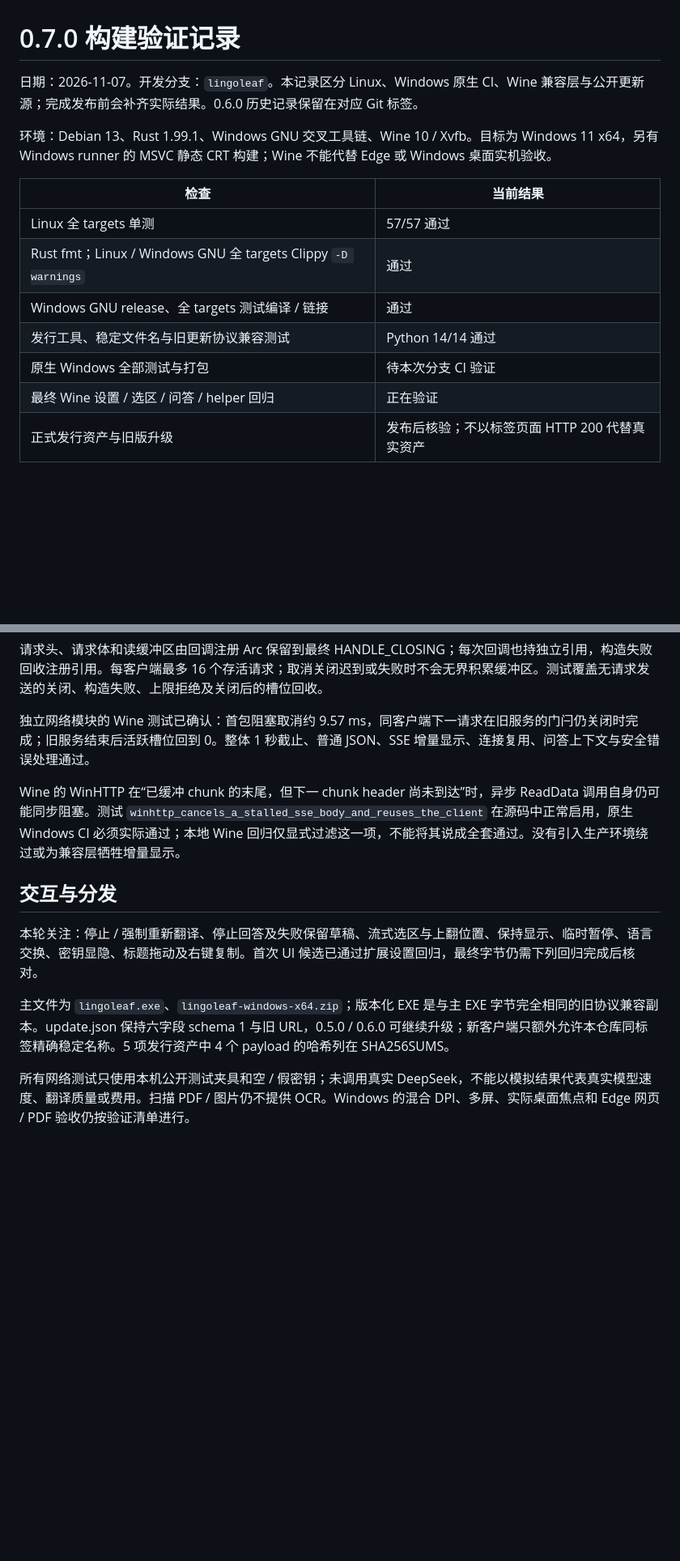
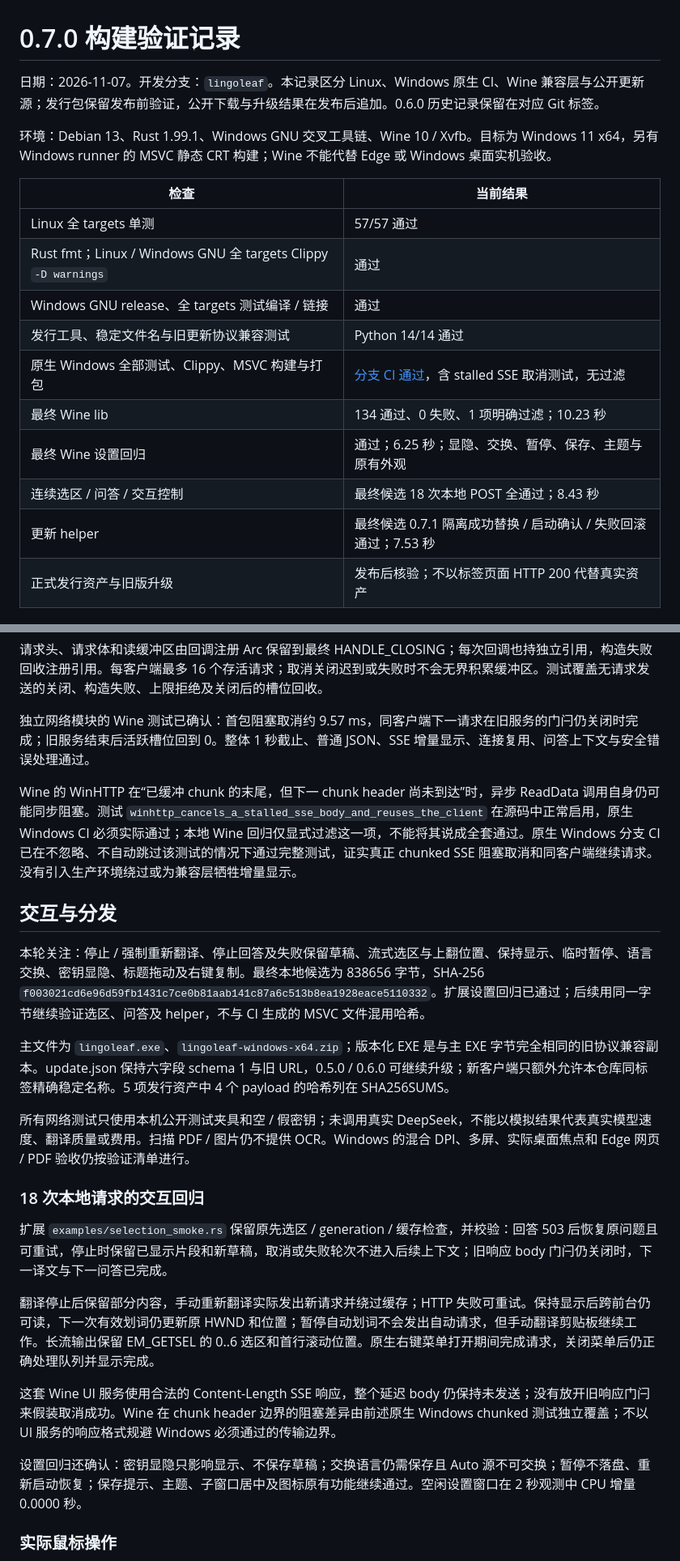
Before and after one commit to xiaoxiaoawei/test-hub, a Markdown page: docs/build-validation.md, 2 parts joined by grey strips. Shown at 81% size. GitHub-like rendering; blank space fills up the shorter version.

```diff
--- a/docs/build-validation.md
+++ b/docs/build-validation.md
@@ -1,6 +1,6 @@
 # 0.7.0 构建验证记录
 
-日期：2026-11-07。开发分支：`lingoleaf`。本记录区分 Linux、Windows 原生 CI、Wine 兼容层与公开更新源；完成发布前会补齐实际结果。0.6.0 历史记录保留在对应 Git 标签。
+日期：2026-11-07。开发分支：`lingoleaf`。本记录区分 Linux、Windows 原生 CI、Wine 兼容层与公开更新源；发行包保留发布前验证，公开下载与升级结果在发布后追加。0.6.0 历史记录保留在对应 Git 标签。
 
 环境：Debian 13、Rust 1.99.1、Windows GNU 交叉工具链、Wine 10 / Xvfb。目标为 Windows 11 x64，另有 Windows runner 的 MSVC 静态 CRT 构建；Wine 不能代替 Edge 或 Windows 桌面实机验收。
 
@@ -10,8 +10,11 @@
 | Rust fmt；Linux / Windows GNU 全 targets Clippy `-D warnings` | 通过 |
 | Windows GNU release、全 targets 测试编译 / 链接 | 通过 |
 | 发行工具、稳定文件名与旧更新协议兼容测试 | Python 14/14 通过 |
-| 原生 Windows 全部测试与打包 | 待本次分支 CI 验证 |
-| 最终 Wine 设置 / 选区 / 问答 / helper 回归 | 正在验证 |
+| 原生 Windows 全部测试、Clippy、MSVC 构建与打包 | [分支 CI 通过](https://github.com/xiaoxiaoawei/test-hub/actions/runs/42329914382)，含 stalled SSE 取消测试，无过滤 |
+| 最终 Wine lib | 134 通过、0 失败、1 项明确过滤；10.23 秒 |
+| 最终 Wine 设置回归 | 通过；6.25 秒；显隐、交换、暂停、保存、主题与原有外观 |
+| 连续选区 / 问答 / 交互控制 | 最终候选 18 次本地 POST 全通过；8.43 秒 |
+| 更新 helper | 最终候选 0.7.1 隔离成功替换 / 启动确认 / 失败回滚通过；7.53 秒 |
 | 正式发行资产与旧版升级 | 发布后核验；不以标签页面 HTTP 200 代替真实资产 |
 
 ## 取消与内存安全
@@ -22,12 +25,27 @@
 
 独立网络模块的 Wine 测试已确认：首包阻塞取消约 9.57 ms，同客户端下一请求在旧服务的门闩仍关闭时完成；旧服务结束后活跃槽位回到 0。整体 1 秒截止、普通 JSON、SSE 增量显示、连接复用、问答上下文与安全错误处理通过。
 
-Wine 的 WinHTTP 在“已缓冲 chunk 的末尾，但下一 chunk header 尚未到达”时，异步 ReadData 调用自身仍可能同步阻塞。测试 `winhttp_cancels_a_stalled_sse_body_and_reuses_the_client` 在源码中正常启用，原生 Windows CI 必须实际通过；本地 Wine 回归仅显式过滤这一项，不能将其说成全套通过。没有引入生产环境绕过或为兼容层牺牲增量显示。
+Wine 的 WinHTTP 在“已缓冲 chunk 的末尾，但下一 chunk header 尚未到达”时，异步 ReadData 调用自身仍可能同步阻塞。测试 `winhttp_cancels_a_stalled_sse_body_and_reuses_the_client` 在源码中正常启用，原生 Windows CI 必须实际通过；本地 Wine 回归仅显式过滤这一项，不能将其说成全套通过。原生 Windows 分支 CI 已在不忽略、不自动跳过该测试的情况下通过完整测试，证实真正 chunked SSE 阻塞取消和同客户端继续请求。没有引入生产环境绕过或为兼容层牺牲增量显示。
 
 ## 交互与分发
 
-本轮关注：停止 / 强制重新翻译、停止回答及失败保留草稿、流式选区与上翻位置、保持显示、临时暂停、语言交换、密钥显隐、标题拖动及右键复制。首次 UI 候选已通过扩展设置回归，最终字节仍需下列回归完成后核对。
+本轮关注：停止 / 强制重新翻译、停止回答及失败保留草稿、流式选区与上翻位置、保持显示、临时暂停、语言交换、密钥显隐、标题拖动及右键复制。最终本地候选为 838656 字节，SHA-256 `f003021cd6e96d59fb1431c7ce0b81aab141c87a6c513b8ea1928eace5110332`。扩展设置回归已通过；后续用同一字节继续验证选区、问答及 helper，不与 CI 生成的 MSVC 文件混用哈希。
 
 主文件为 `lingoleaf.exe`、`lingoleaf-windows-x64.zip`；版本化 EXE 是与主 EXE 字节完全相同的旧协议兼容副本。update.json 保持六字段 schema 1 与旧 URL，0.5.0 / 0.6.0 可继续升级；新客户端只额外允许本仓库同标签精确稳定名称。5 项发行资产中 4 个 payload 的哈希列在 SHA256SUMS。
 
 所有网络测试只使用本机公开测试夹具和空 / 假密钥；未调用真实 DeepSeek，不能以模拟结果代表真实模型速度、翻译质量或费用。扫描 PDF / 图片仍不提供 OCR。Windows 的混合 DPI、多屏、实际桌面焦点和 Edge 网页 / PDF 验收仍按验证清单进行。
+
+
+### 18 次本地请求的交互回归
+
+扩展 `examples/selection_smoke.rs` 保留原先选区 / generation / 缓存检查，并校验：回答 503 后恢复原问题且可重试，停止时保留已显示片段和新草稿，取消或失败轮次不进入后续上下文；旧响应 body 门闩仍关闭时，下一译文与下一问答已完成。
+
+翻译停止后保留部分内容，手动重新翻译实际发出新请求并绕过缓存；HTTP 失败可重试。保持显示后跨前台仍可读，下一次有效划词仍更新原 HWND 和位置；暂停自动划词不会发出自动请求，但手动翻译剪贴板继续工作。长流输出保留 EM_GETSEL 的 0..6 选区和首行滚动位置。原生右键菜单打开期间完成请求，关闭菜单后仍正确处理队列并显示完成。
+
+这套 Wine UI 服务使用合法的 Content-Length SSE 响应，整个延迟 body 仍保持未发送；没有放开旧响应门闩来假装取消成功。Wine 在 chunk header 边界的阻塞差异由前述原生 Windows chunked 测试独立覆盖；不以 UI 服务的响应格式规避 Windows 必须通过的传输边界。
+
+设置回归还确认：密钥显隐只影响显示、不保存草稿；交换语言仍需保存且 Auto 源不可交换；暂停不落盘、重新启动恢复；保存提示、主题、子窗口居中及图标原有功能继续通过。空闲设置窗口在 2 秒观测中 CPU 增量 0.0000 秒。
+
+
+### 实际鼠标操作
+
```
Also changed, not shown: other parts of docs/build-validation.md (+14 -0 lines), CHANGELOG.md (+1 -1 lines), README.md (+5 -3 lines), docs/images/preferences-0.7.0.png (added), docs/images/settings-dark-0.7.0.png (added), docs/images/settings-day-0.7.0.png (added), 4 other files.
